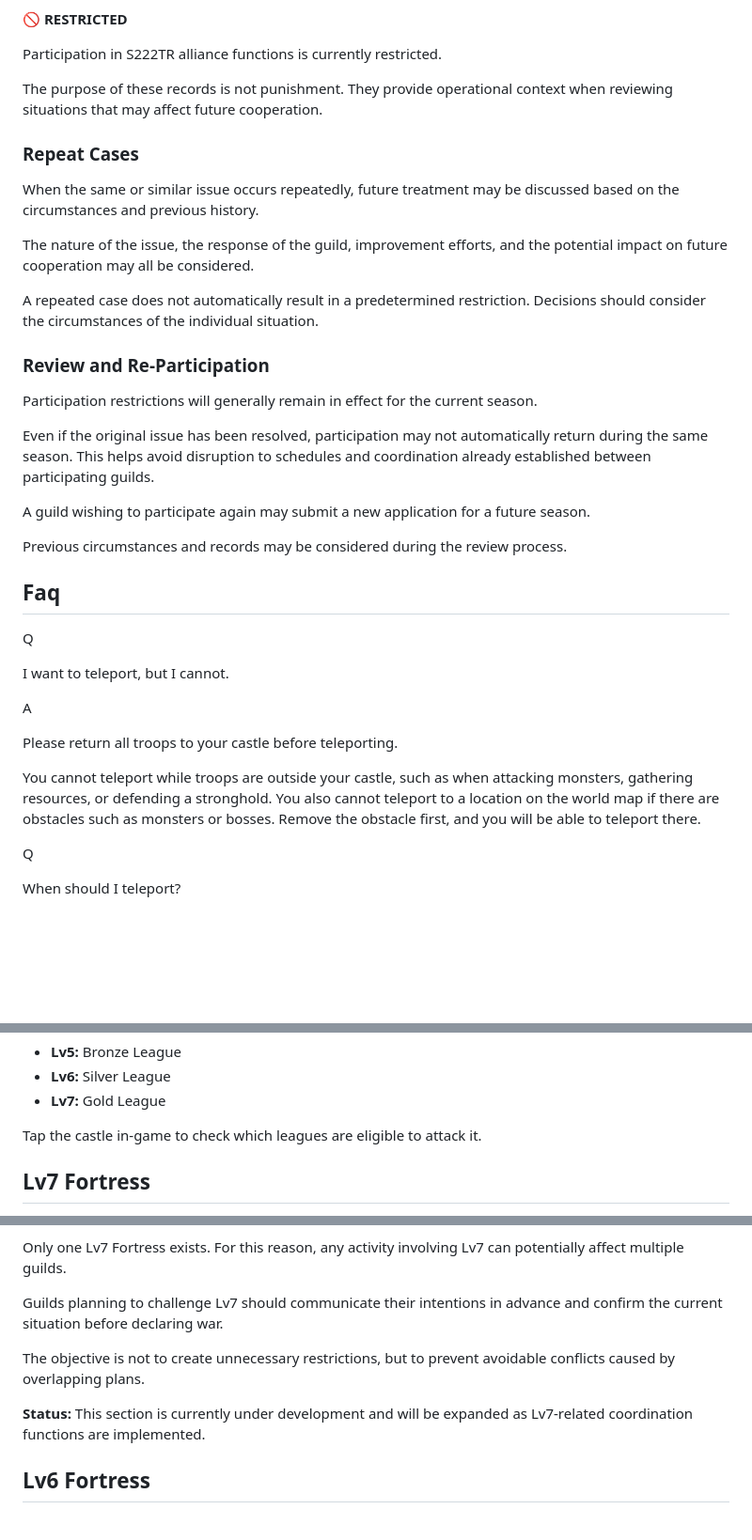
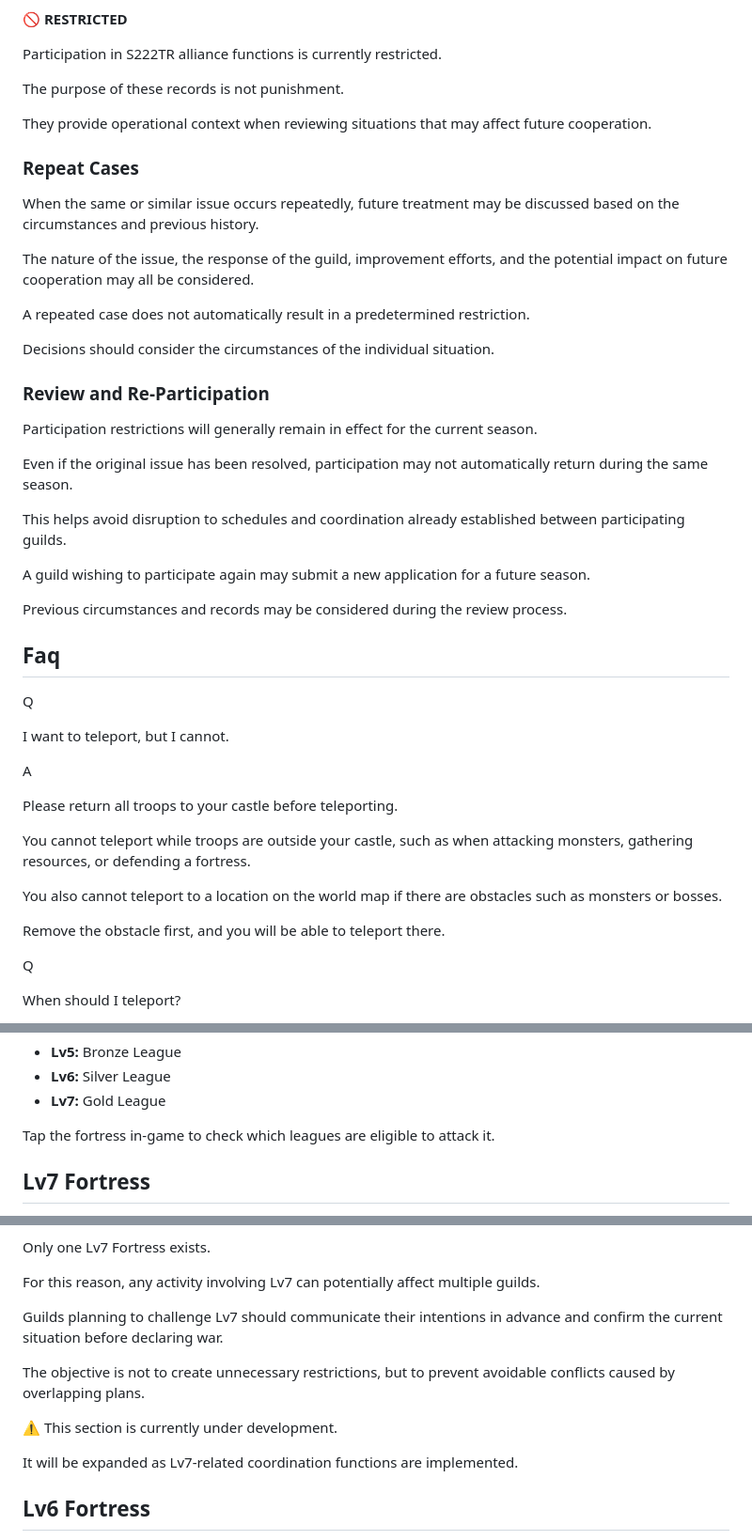
Before and after one commit to kfunasaki-design/S222-ThroneRush, a Markdown page: manual.md, 3 parts joined by grey strips. Shown at 94% size. GitHub-like rendering; blank space fills up the shorter version.

```diff
--- a/manual.md
+++ b/manual.md
@@ -111,7 +127,9 @@ Failure to take the required action may result in participation restrictions.
 
 Participation in S222TR alliance functions is currently restricted.
 
-The purpose of these records is not punishment. They provide operational context when reviewing situations that may affect future cooperation.
+The purpose of these records is not punishment.
+
+They provide operational context when reviewing situations that may affect future cooperation.
 
 ### Repeat Cases
 
@@ -119,13 +137,17 @@ When the same or similar issue occurs repeatedly, future treatment may be discus
 
 The nature of the issue, the response of the guild, improvement efforts, and the potential impact on future cooperation may all be considered.
 
-A repeated case does not automatically result in a predetermined restriction. Decisions should consider the circumstances of the individual situation.
+A repeated case does not automatically result in a predetermined restriction.
+
+Decisions should consider the circumstances of the individual situation.
 
 ### Review and Re-Participation
 
 Participation restrictions will generally remain in effect for the current season.
 
-Even if the original issue has been resolved, participation may not automatically return during the same season. This helps avoid disruption to schedules and coordination already established between participating guilds.
+Even if the original issue has been resolved, participation may not automatically return during the same season.
+
+This helps avoid disruption to schedules and coordination already established between participating guilds.
 
 A guild wishing to participate again may submit a new application for a future season.
 
@@ -155,7 +177,11 @@ Please return all troops to your castle before teleporting.
 
 <div class="faq-note">
 
-You cannot teleport while troops are outside your castle, such as when attacking monsters, gathering resources, or defending a stronghold. You also cannot teleport to a location on the world map if there are obstacles such as monsters or bosses. Remove the obstacle first, and you will be able to teleport there.
+You cannot teleport while troops are outside your castle, such as when attacking monsters, gathering resources, or defending a fortress.
+
+You also cannot teleport to a location on the world map if there are obstacles such as monsters or bosses.
+
+Remove the obstacle first, and you will be able to teleport there.
 
 </div>
 
@@ -285,7 +311,7 @@ The required league depends on the fortress level.
 
 <div class="faq-note">
 
-Tap the castle in-game to check which leagues are eligible to attack it.
+Tap the fortress in-game to check which leagues are eligible to attack it.
 
 </div>
 
@@ -303,14 +348,17 @@ Tap the castle in-game to check which leagues are eligible to attack it.
 
 Lv7 is the highest-level fortress and the most limited strategic location on the map.
 
-Only one Lv7 Fortress exists. For this reason, any activity involving Lv7 can potentially affect multiple guilds.
+Only one Lv7 Fortress exists.
+
+For this reason, any activity involving Lv7 can potentially affect multiple guilds.
 
 Guilds planning to challenge Lv7 should communicate their intentions in advance and confirm the current situation before declaring war.
 
 The objective is not to create unnecessary restrictions, but to prevent avoidable conflicts caused by overlapping plans.
 
-**Status:** This section is currently under development and will be expanded as Lv7-related coordination functions are implemented.
+⚠️ This section is currently under development.
 
+It will be expanded as Lv7-related coordination functions are implemented.
 
 ## Lv6 Fortress
 
```
Also changed, not shown: other parts of manual.md (+90 -17 lines).
